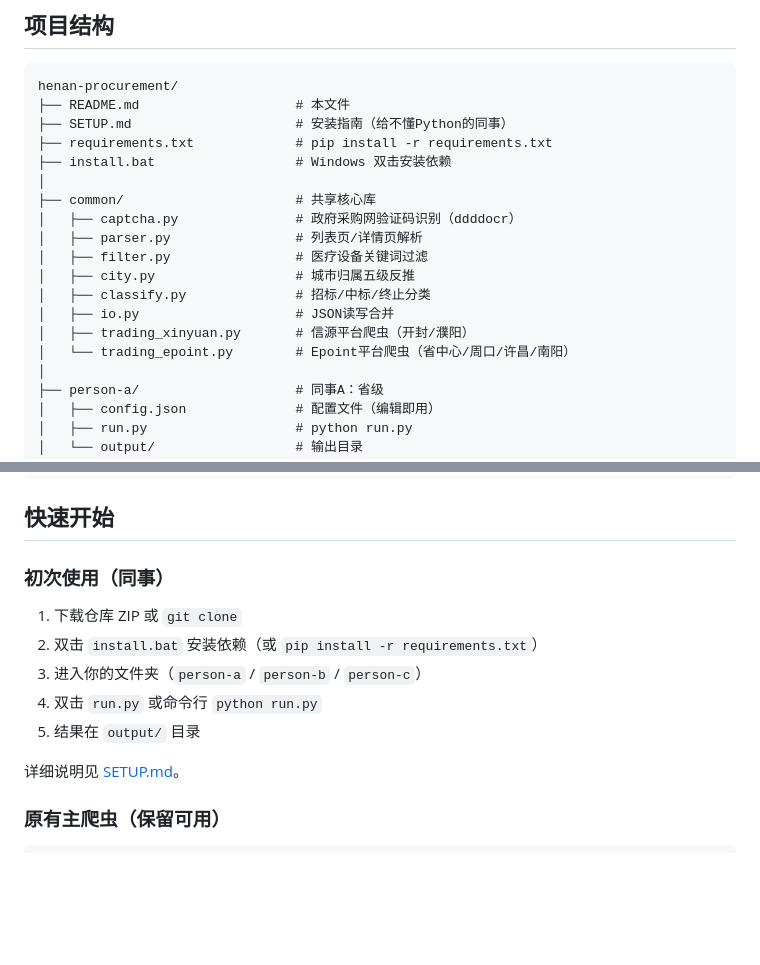
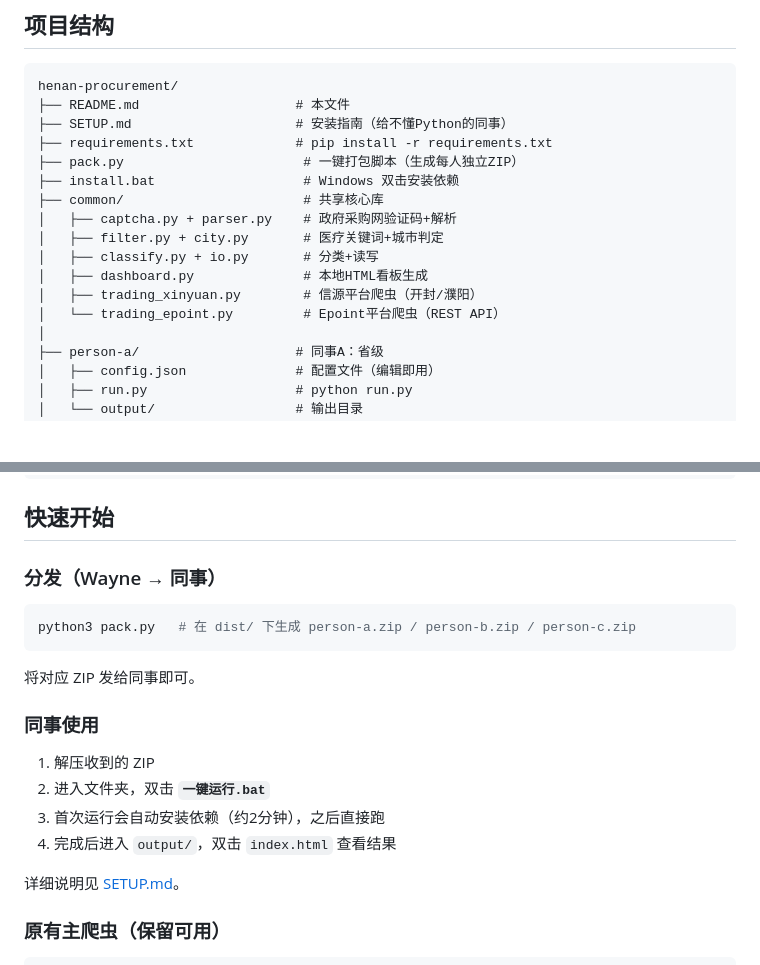
Before and after one commit to Wtrade2026/henan-medical-procurement, a Markdown page: README.md, 2 parts joined by grey strips. Rendered like a GitHub page; blank space fills up the shorter version.

Commit message:
README:补充打包分发流程+本地看板说明

````diff
--- a/README.md
+++ b/README.md
@@ -26,17 +26,15 @@ henan-procurement/
 ├── README.md                    # 本文件
 ├── SETUP.md                     # 安装指南（给不懂Python的同事）
 ├── requirements.txt             # pip install -r requirements.txt
-├── install.bat                  # Windows 双击安装依赖
-│
-├── common/                      # 共享核心库
-│   ├── captcha.py               # 政府采购网验证码识别（ddddocr）
-│   ├── parser.py                # 列表页/详情页解析
-│   ├── filter.py                # 医疗设备关键词过滤
-│   ├── city.py                  # 城市归属五级反推
-│   ├── classify.py              # 招标/中标/终止分类
-│   ├── io.py                    # JSON读写合并
-│   ├── trading_xinyuan.py       # 信源平台爬虫（开封/濮阳）
-│   └── trading_epoint.py        # Epoint平台爬虫（省中心/周口/许昌/南阳）
+├── pack.py                       # 一键打包脚本（生成每人独立ZIP）
+├── install.bat                   # Windows 双击安装依赖
+├── common/                       # 共享核心库
+│   ├── captcha.py + parser.py    # 政府采购网验证码+解析
+│   ├── filter.py + city.py       # 医疗关键词+城市判定
+│   ├── classify.py + io.py       # 分类+读写
+│   ├── dashboard.py              # 本地HTML看板生成
+│   ├── trading_xinyuan.py        # 信源平台爬虫（开封/濮阳）
+│   └── trading_epoint.py         # Epoint平台爬虫（REST API）
 │
 ├── person-a/                    # 同事A：省级
 │   ├── config.json              # 配置文件（编辑即用）
@@ -62,13 +60,20 @@ henan-procurement/
 
 ## 快速开始
 
-### 初次使用（同事）
+### 分发（Wayne → 同事）
 
-1. 下载仓库 ZIP 或 `git clone`
-2. 双击 `install.bat` 安装依赖（或 `pip install -r requirements.txt`）
-3. 进入你的文件夹（`person-a` / `person-b` / `person-c`）
-4. 双击 `run.py` 或命令行 `python run.py`
-5. 结果在 `output/` 目录
+```bash
+python3 pack.py   # 在 dist/ 下生成 person-a.zip / person-b.zip / person-c.zip
+```
+
+将对应 ZIP 发给同事即可。
+
+### 同事使用
+
+1. 解压收到的 ZIP
+2. 进入文件夹，双击 **`一键运行.bat`**
+3. 首次运行会自动安装依赖（约2分钟），之后直接跑
+4. 完成后进入 `output/`，双击 `index.html` 查看结果
 
 详细说明见 [SETUP.md](SETUP.md)。
 
````
